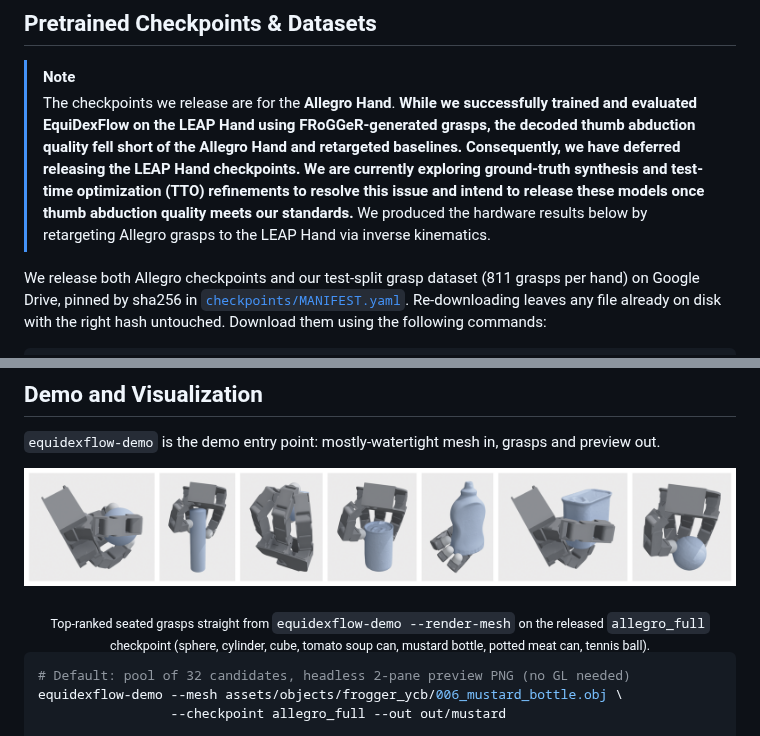
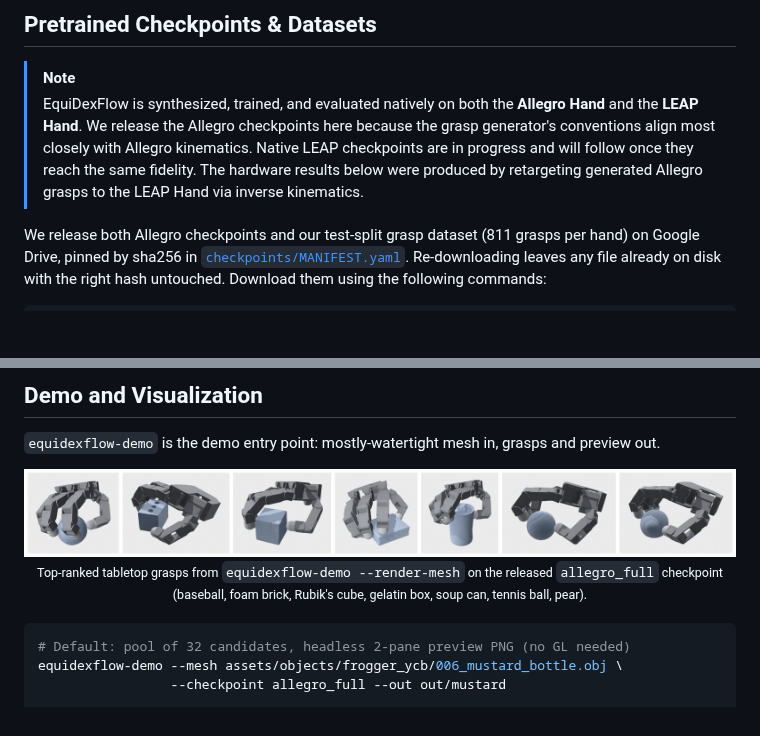
Before and after one commit to coenwerem/equidexflow, a Markdown page: README.md, 2 parts joined by grey strips. Drawn GitHub-style; pictures changed too: assets/teaser/demo_gallery.png; blank space fills up the shorter version.

Commit message:
v 0.1.0 release

````diff
--- a/README.md
+++ b/README.md
@@ -107,7 +107,7 @@ equidexflow-info              # quick sanity test: print version, CUDA, present
 ## Pretrained Checkpoints & Datasets
 
 > [!NOTE]
->The checkpoints we release are for the **Allegro Hand**. **While we successfully trained and evaluated EquiDexFlow on the LEAP Hand using FRoGGeR-generated grasps, the decoded thumb abduction quality fell short of the Allegro Hand and retargeted baselines. Consequently, we have deferred releasing the LEAP Hand checkpoints. We are currently exploring ground-truth synthesis and test-time optimization (TTO) refinements to resolve this issue and intend to release these models once thumb abduction quality meets our standards.** We produced the hardware results below by retargeting Allegro grasps to the LEAP Hand via inverse kinematics.
+> EquiDexFlow is synthesized, trained, and evaluated natively on both the **Allegro Hand** and the **LEAP Hand**. We release the Allegro checkpoints here because the grasp generator's conventions align most closely with Allegro kinematics. Native LEAP checkpoints are in progress and will follow once they reach the same fidelity. The hardware results below were produced by retargeting generated Allegro grasps to the LEAP Hand via inverse kinematics.
 
 We release both Allegro checkpoints and our test-split grasp dataset (811 grasps per hand) on Google Drive, pinned by sha256 in [`checkpoints/MANIFEST.yaml`](checkpoints/MANIFEST.yaml). Re-downloading leaves any file already on disk with the right hash untouched. Download them using the following commands:
 
@@ -145,9 +145,10 @@ export EQUIDEXFLOW_OBJECTS_DIR=/path/to/objects
 `equidexflow-demo` is the demo entry point: mostly-watertight mesh in, grasps and preview out.
 
 <div align="center">
-<img src="assets/teaser/demo_gallery.png" width="100%" alt="EquiDexFlow demo output: seated Allegro grasps on a sphere, cylinder, cube, tomato soup can, mustard bottle, potted meat can, and tennis ball." />
+<img src="assets/teaser/demo_gallery.png" width="100%" alt="EquiDexFlow demo output: seated Allegro grasps on a baseball, foam brick, Rubik's cube, gelatin box, tomato soup can, tennis ball, and pear." />
+<br/>
+<sub>Top-ranked tabletop grasps from <code>equidexflow-demo --render-mesh</code> on the released <code>allegro_full</code> checkpoint (baseball, foam brick, Rubik's cube, gelatin box, soup can, tennis ball, pear).</sub>
 <br/><br/>
-<sub>Top-ranked seated grasps straight from <code>equidexflow-demo --render-mesh</code> on the released <code>allegro_full</code> checkpoint (sphere, cylinder, cube, tomato soup can, mustard bottle, potted meat can, tennis ball).</sub>
 </div>
 
 ```bash
````
Also changed, not shown: other parts of README.md (+2 -2 lines), 1 other file.
